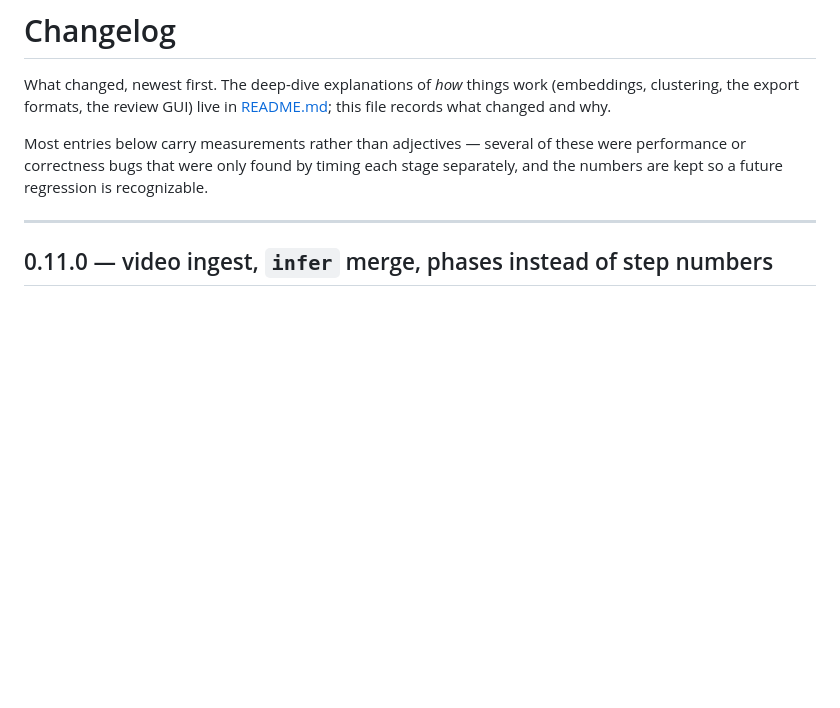
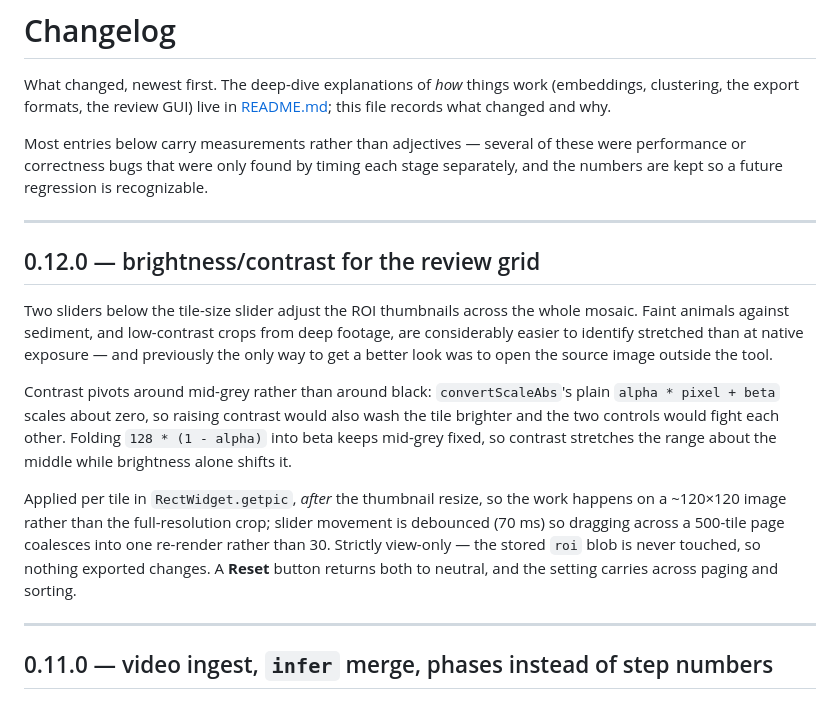
Before and after one commit to mbari-org/mbari-ml, a Markdown page: CHANGELOG.md, the part around the change. Drawn GitHub-style; blank space fills up the shorter version.

```diff
--- a/CHANGELOG.md
+++ b/CHANGELOG.md
@@ -8,6 +8,29 @@ Most entries below carry measurements rather than adjectives — several of
 these were performance or correctness bugs that were only found by timing
 each stage separately, and the numbers are kept so a future regression is
 recognizable.
+
+---
+
+## 0.12.0 — brightness/contrast for the review grid
+
+Two sliders below the tile-size slider adjust the ROI thumbnails across the
+whole mosaic. Faint animals against sediment, and low-contrast crops from
+deep footage, are considerably easier to identify stretched than at native
+exposure — and previously the only way to get a better look was to open the
+source image outside the tool.
+
+Contrast pivots around mid-grey rather than around black: `convertScaleAbs`'s
+plain `alpha * pixel + beta` scales about zero, so raising contrast would
+also wash the tile brighter and the two controls would fight each other.
+Folding `128 * (1 - alpha)` into beta keeps mid-grey fixed, so contrast
+stretches the range about the middle while brightness alone shifts it.
+
+Applied per tile in `RectWidget.getpic`, *after* the thumbnail resize, so the
+work happens on a ~120×120 image rather than the full-resolution crop; slider
+movement is debounced (70 ms) so dragging across a 500-tile page coalesces
+into one re-render rather than 30. Strictly view-only — the stored `roi` blob
+is never touched, so nothing exported changes. A **Reset** button returns
+both to neutral, and the setting carries across paging and sorting.
 
 ---
 
```
Also changed, not shown: README.md (+11 -3 lines), docs/review_gui.png, 5 other files.
